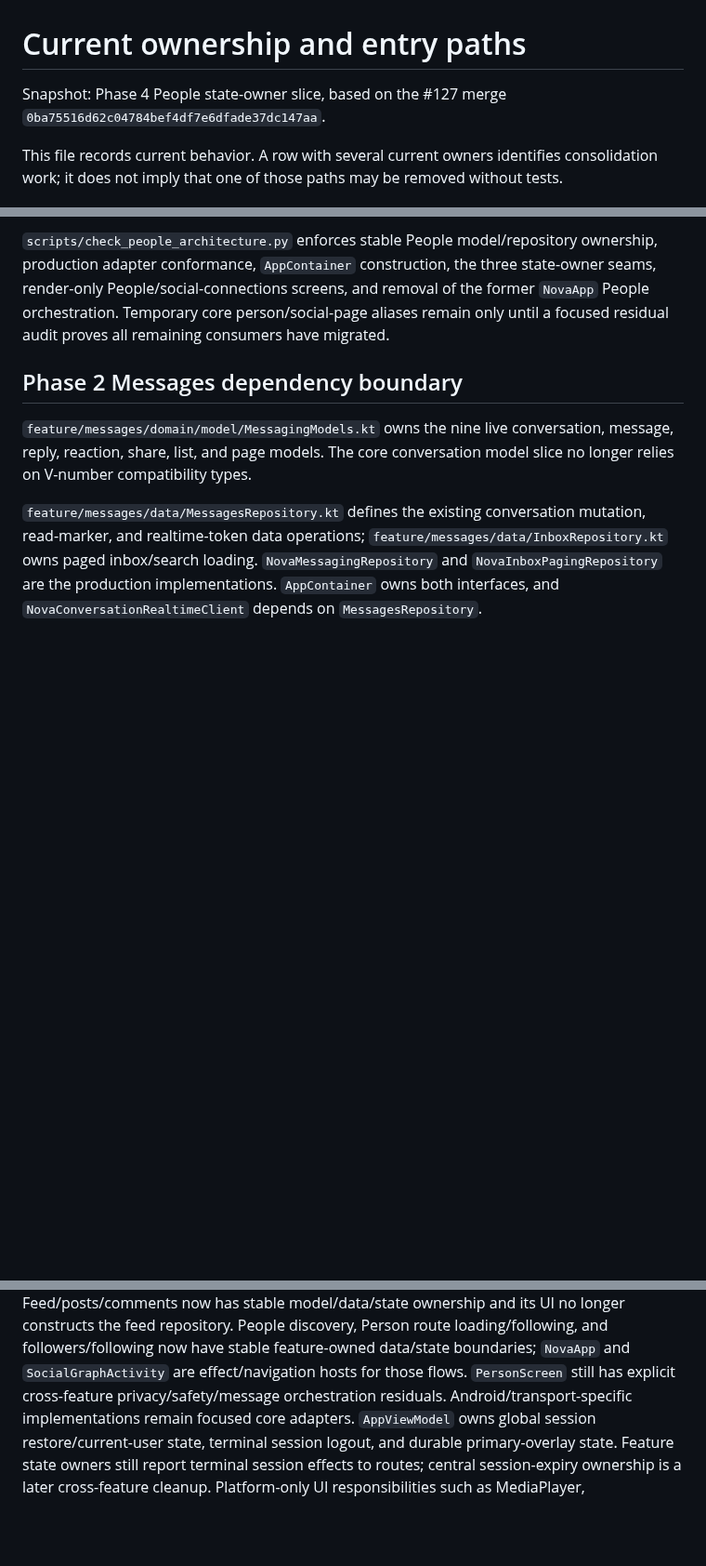
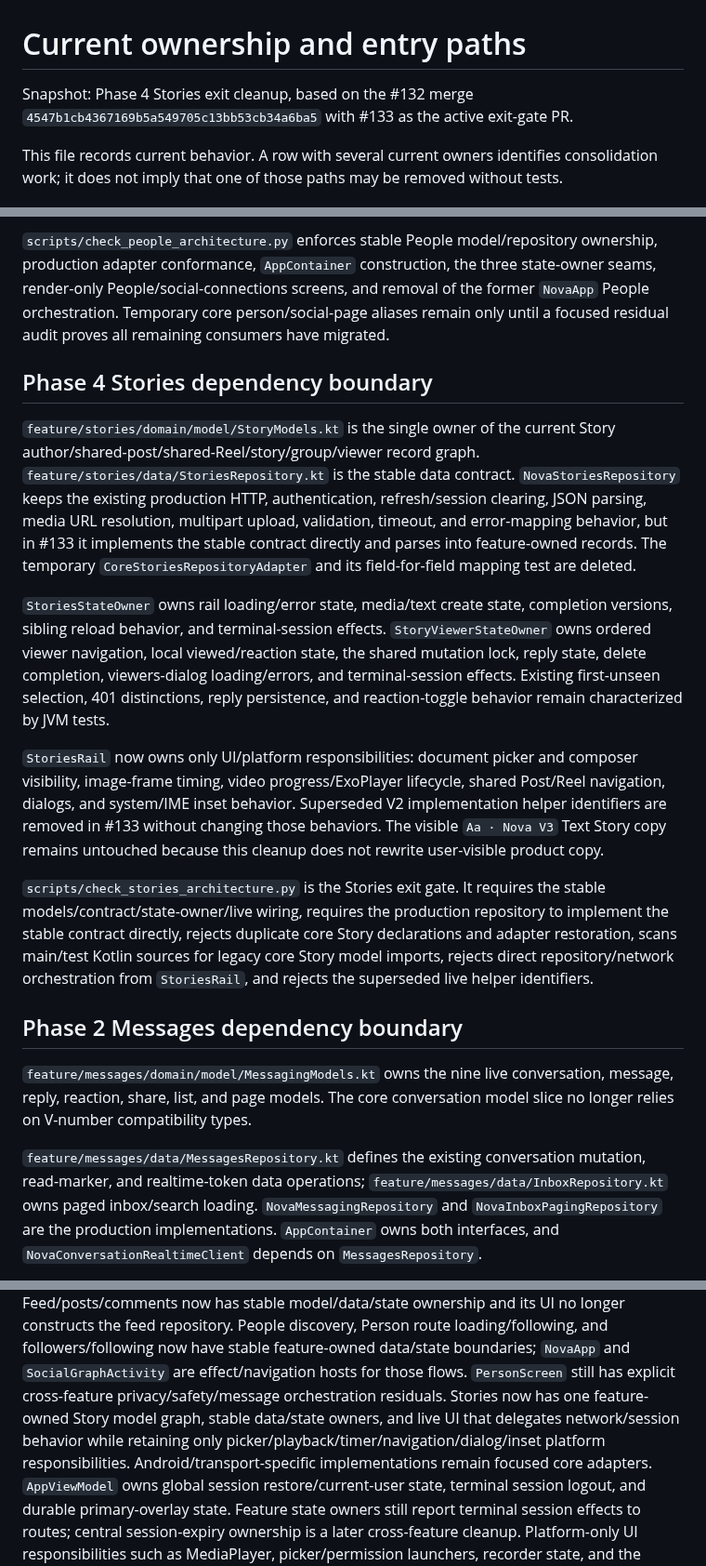
Before and after one commit to omarkhair-labs/nova, a Markdown page: docs/architecture/OWNERSHIP.md, 3 parts joined by grey strips. Shown at 93% size. Drawn GitHub-style; blank space fills up the shorter version.

Commit message:
Docs: update ownership map for Stories exit gate

```diff
--- a/docs/architecture/OWNERSHIP.md
+++ b/docs/architecture/OWNERSHIP.md
@@ -1,6 +1,6 @@
 # Current ownership and entry paths
 
-Snapshot: Phase 4 People state-owner slice, based on the #127 merge `0ba75516d62c04784bef4df7e6dfade37dc147aa`.
+Snapshot: Phase 4 Stories exit cleanup, based on the #132 merge `4547b1cb4367169b5a549705c13bb53cb34a6ba5` with #133 as the active exit-gate PR.
 
 This file records current behavior. A row with several current owners identifies
 consolidation work; it does not imply that one of those paths may be removed
@@ -201,6 +201,39 @@ state-owner seams, render-only People/social-connections screens, and removal of
 the former `NovaApp` People orchestration. Temporary core person/social-page
 aliases remain only until a focused residual audit proves all remaining consumers
 have migrated.
+
+## Phase 4 Stories dependency boundary
+
+`feature/stories/domain/model/StoryModels.kt` is the single owner of the current
+Story author/shared-post/shared-Reel/story/group/viewer record graph.
+`feature/stories/data/StoriesRepository.kt` is the stable data contract.
+`NovaStoriesRepository` keeps the existing production HTTP, authentication,
+refresh/session clearing, JSON parsing, media URL resolution, multipart upload,
+validation, timeout, and error-mapping behavior, but in #133 it implements the
+stable contract directly and parses into feature-owned records. The temporary
+`CoreStoriesRepositoryAdapter` and its field-for-field mapping test are deleted.
+
+`StoriesStateOwner` owns rail loading/error state, media/text create state,
+completion versions, sibling reload behavior, and terminal-session effects.
+`StoryViewerStateOwner` owns ordered viewer navigation, local viewed/reaction
+state, the shared mutation lock, reply state, delete completion, viewers-dialog
+loading/errors, and terminal-session effects. Existing first-unseen selection,
+401 distinctions, reply persistence, and reaction-toggle behavior remain
+characterized by JVM tests.
+
+`StoriesRail` now owns only UI/platform responsibilities: document picker and
+composer visibility, image-frame timing, video progress/ExoPlayer lifecycle,
+shared Post/Reel navigation, dialogs, and system/IME inset behavior. Superseded
+V2 implementation helper identifiers are removed in #133 without changing those
+behaviors. The visible `Aa · Nova V3` Text Story copy remains untouched because
+this cleanup does not rewrite user-visible product copy.
+
+`scripts/check_stories_architecture.py` is the Stories exit gate. It requires the
+stable models/contract/state-owner/live wiring, requires the production
+repository to implement the stable contract directly, rejects duplicate core
+Story declarations and adapter restoration, scans main/test Kotlin sources for
+legacy core Story model imports, rejects direct repository/network orchestration
+from `StoriesRail`, and rejects the superseded live helper identifiers.
 
 ## Phase 2 Messages dependency boundary
 
@@ -416,6 +449,9 @@ People discovery, Person route loading/following, and followers/following now
 have stable feature-owned data/state boundaries; `NovaApp` and
 `SocialGraphActivity` are effect/navigation hosts for those flows. `PersonScreen`
 still has explicit cross-feature privacy/safety/message orchestration residuals.
+Stories now has one feature-owned Story model graph, stable data/state owners,
+and live UI that delegates network/session behavior while retaining only
+picker/playback/timer/navigation/dialog/inset platform responsibilities.
 Android/transport-specific implementations remain focused core adapters.
 `AppViewModel` owns global session restore/current-user state, terminal session
 logout, and durable primary-overlay state. Feature state owners still report
```
Also changed, not shown: other parts of docs/architecture/OWNERSHIP.md (+2 -2 lines).
